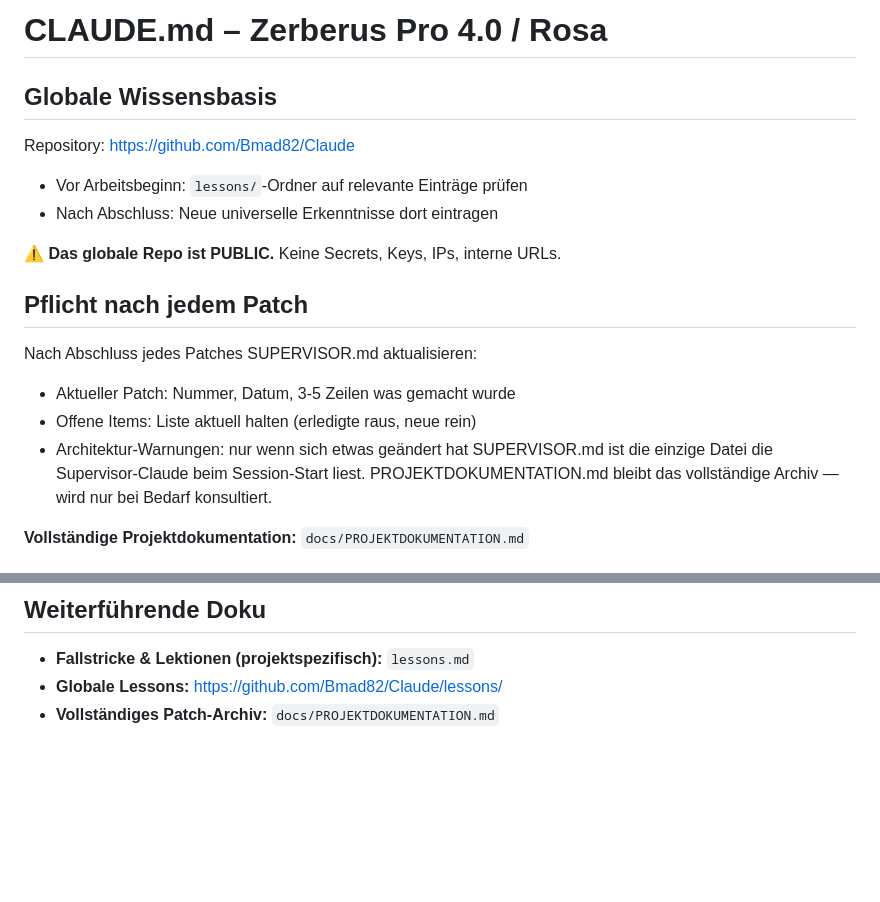
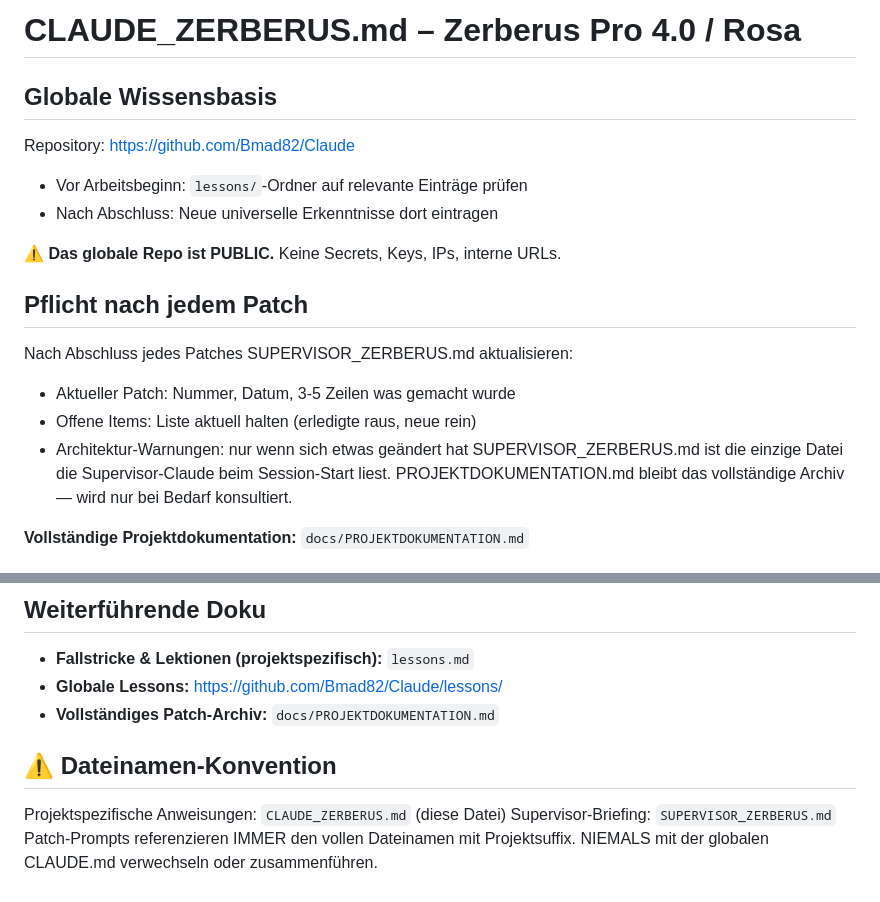
Before and after one commit to Bmad82/Zerberus, a Markdown page: CLAUDE_ZERBERUS.md, 2 parts joined by grey strips. GitHub-like rendering; blank space fills up the shorter version.

```diff
--- a/CLAUDE_ZERBERUS.md
+++ b/CLAUDE_ZERBERUS.md
@@ -1,4 +1,4 @@
-# CLAUDE.md – Zerberus Pro 4.0 / Rosa
+# CLAUDE_ZERBERUS.md – Zerberus Pro 4.0 / Rosa
 
 ## Globale Wissensbasis
 Repository: https://github.com/Bmad82/Claude
@@ -8,11 +8,11 @@ Repository: https://github.com/Bmad82/Claude
 ⚠️ **Das globale Repo ist PUBLIC.** Keine Secrets, Keys, IPs, interne URLs.
 
 ## Pflicht nach jedem Patch
-Nach Abschluss jedes Patches SUPERVISOR.md aktualisieren:
+Nach Abschluss jedes Patches SUPERVISOR_ZERBERUS.md aktualisieren:
 - Aktueller Patch: Nummer, Datum, 3-5 Zeilen was gemacht wurde
 - Offene Items: Liste aktuell halten (erledigte raus, neue rein)
 - Architektur-Warnungen: nur wenn sich etwas geändert hat
-SUPERVISOR.md ist die einzige Datei die Supervisor-Claude beim Session-Start liest.
+SUPERVISOR_ZERBERUS.md ist die einzige Datei die Supervisor-Claude beim Session-Start liest.
 PROJEKTDOKUMENTATION.md bleibt das vollständige Archiv — wird nur bei Bedarf konsultiert.
 
 **Vollständige Projektdokumentation:** `docs/PROJEKTDOKUMENTATION.md`
@@ -73,3 +73,9 @@ uvicorn zerberus.main:app --host 0.0.0.0 --port 5000 --reload
 - **Fallstricke & Lektionen (projektspezifisch):** `lessons.md`
 - **Globale Lessons:** https://github.com/Bmad82/Claude/lessons/
 - **Vollständiges Patch-Archiv:** `docs/PROJEKTDOKUMENTATION.md`
+
+## ⚠️ Dateinamen-Konvention
+Projektspezifische Anweisungen: `CLAUDE_ZERBERUS.md` (diese Datei)
+Supervisor-Briefing: `SUPERVISOR_ZERBERUS.md`
+Patch-Prompts referenzieren IMMER den vollen Dateinamen mit Projektsuffix.
+NIEMALS mit der globalen CLAUDE.md verwechseln oder zusammenführen.
```
Also changed, not shown: SUPERVISOR_ZERBERUS.md (+2 -2 lines), lessons.md (+6 -0 lines).
